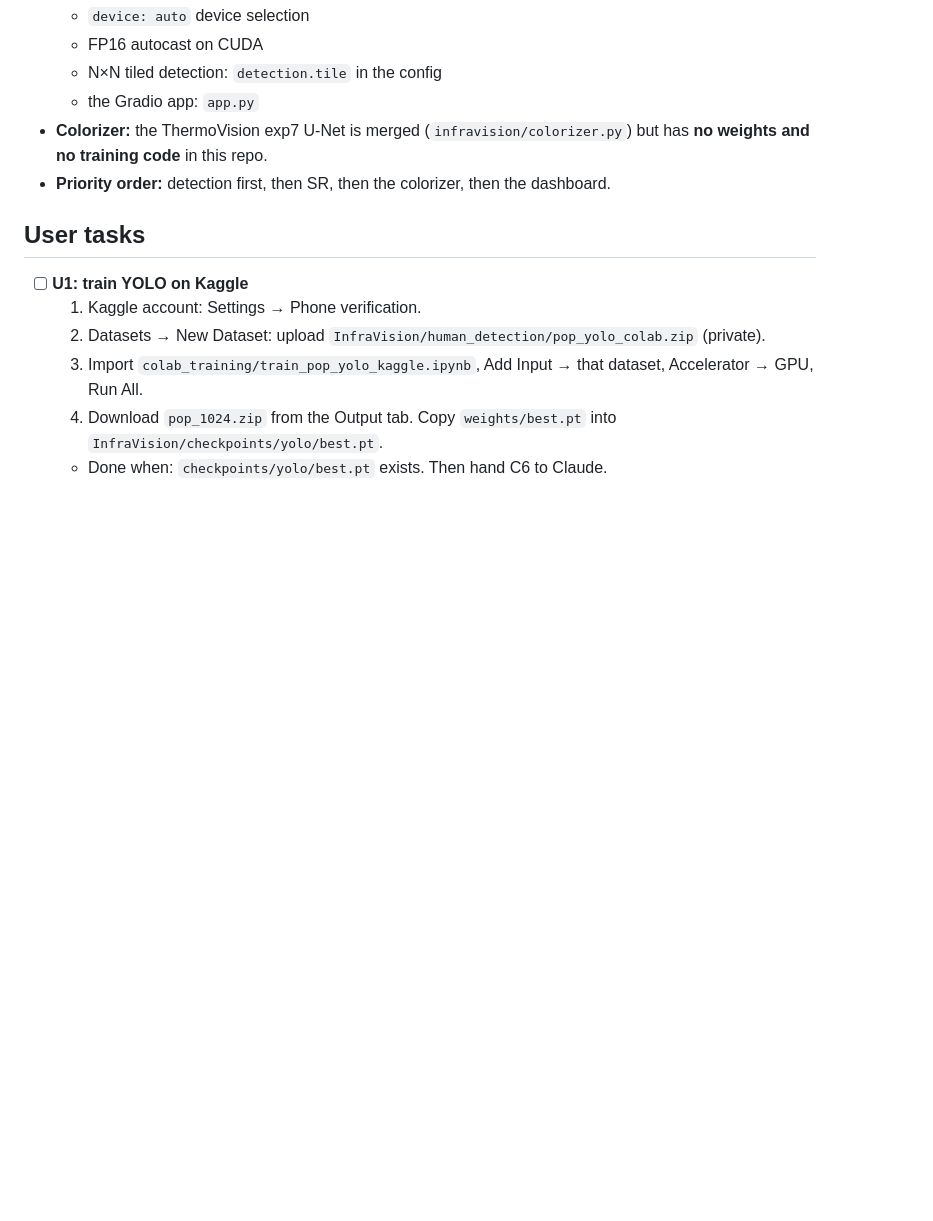
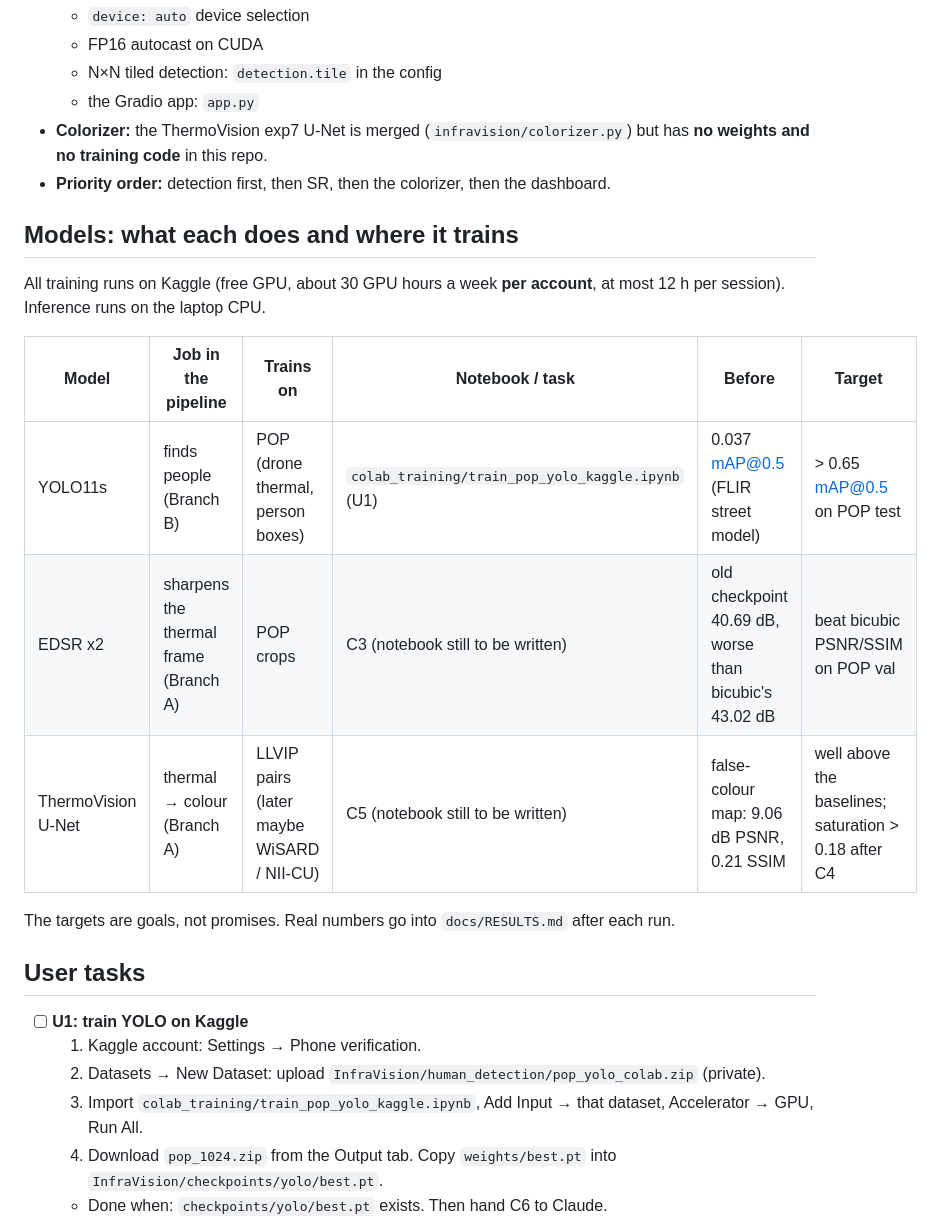
Before and after one commit to elzasabu/InfraVision, a Markdown page: TASKS.md, the part around the change. GitHub-like rendering; blank space fills up the shorter version.

Commit message:
TASKS: model / training reference table
Co-Authored-By: Claude Opus 5.5 <noreply@anthropic.com>

```diff
--- a/TASKS.md
+++ b/TASKS.md
@@ -20,6 +20,18 @@ Owner **U** = the user (accounts, downloads, uploads, pushing). Owner **C** = Cl
   - the Gradio app: `app.py`
 - **Colorizer:** the ThermoVision exp7 U-Net is merged (`infravision/colorizer.py`) but has **no weights and no training code** in this repo.
 - **Priority order:** detection first, then SR, then the colorizer, then the dashboard.
+
+## Models: what each does and where it trains
+
+All training runs on Kaggle (free GPU, about 30 GPU hours a week **per account**, at most 12 h per session). Inference runs on the laptop CPU.
+
+| Model | Job in the pipeline | Trains on | Notebook / task | Before | Target |
+|---|---|---|---|---|---|
+| YOLO11s | finds people (Branch B) | POP (drone thermal, person boxes) | `colab_training/train_pop_yolo_kaggle.ipynb` (U1) | 0.037 mAP@0.5 (FLIR street model) | > 0.65 mAP@0.5 on POP test |
+| EDSR x2 | sharpens the thermal frame (Branch A) | POP crops | C3 (notebook still to be written) | old checkpoint 40.69 dB, worse than bicubic's 43.02 dB | beat bicubic PSNR/SSIM on POP val |
+| ThermoVision U-Net | thermal → colour (Branch A) | LLVIP pairs (later maybe WiSARD / NII-CU) | C5 (notebook still to be written) | false-colour map: 9.06 dB PSNR, 0.21 SSIM | well above the baselines; saturation > 0.18 after C4 |
+
+The targets are goals, not promises. Real numbers go into `docs/RESULTS.md` after each run.
 
 ## User tasks
 
```
